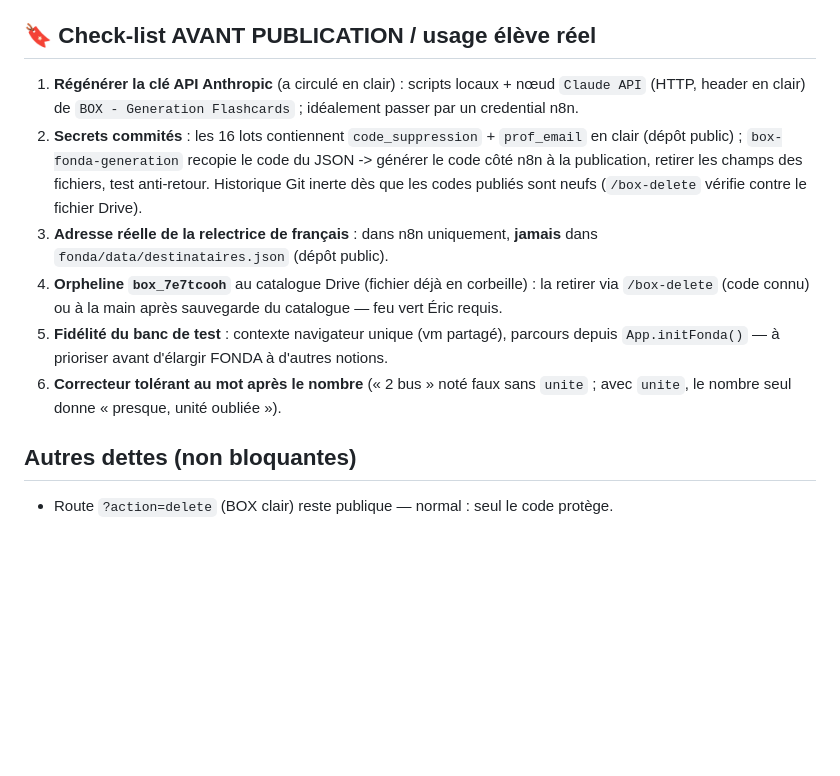
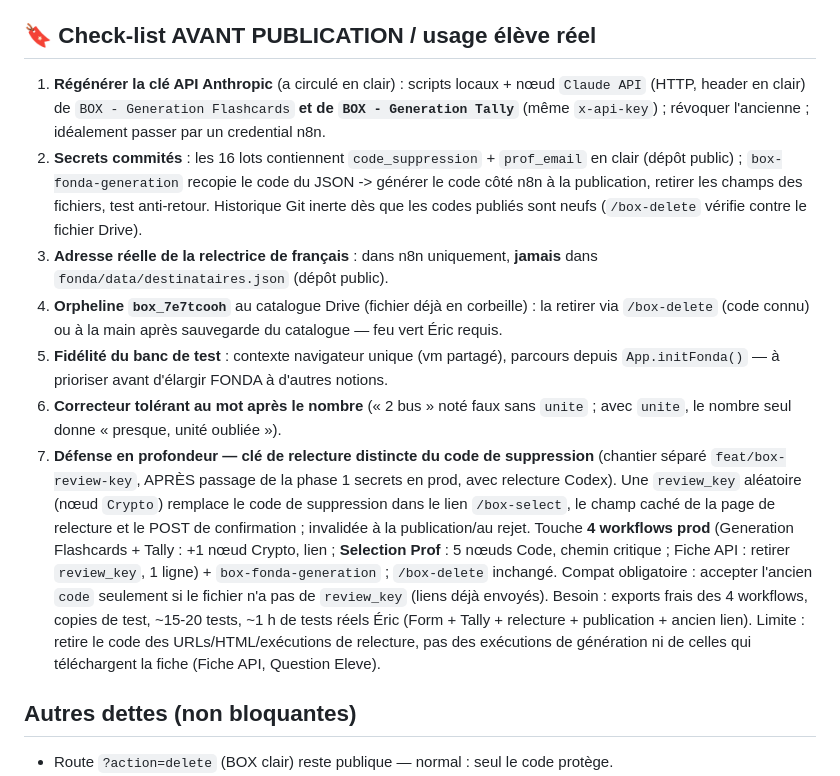
Before and after one commit to ericduchateau/box, a Markdown page: AVANCEMENT.md, the part around the change. Rendered like a GitHub page; blank space fills up the shorter version.

Commit message:
docs: AVANCEMENT.md — point 10 (clé de relecture distincte) en check-list avant publication, avec chiffrage
Co-Authored-By: Claude Opus 5.5 <noreply@anthropic.com>

```diff
--- a/AVANCEMENT.md
+++ b/AVANCEMENT.md
@@ -18,12 +18,13 @@ Box-FONDA : extension « savoirs fondamentaux » de BOX (défis courts, correcti
 4. Moteur A (calendrier) : brancher le `setId` du calendrier dans `lancerDefi()` (aujourd'hui choisi par notion+palier) ; émission réelle des événements (T3/T5) depuis `onResultat`.
 
 ## 🔖 Check-list AVANT PUBLICATION / usage élève réel
-1. **Régénérer la clé API Anthropic** (a circulé en clair) : scripts locaux + nœud `Claude API` (HTTP, header en clair) de `BOX - Generation Flashcards` ; idéalement passer par un credential n8n.
+1. **Régénérer la clé API Anthropic** (a circulé en clair) : scripts locaux + nœud `Claude API` (HTTP, header en clair) de `BOX - Generation Flashcards` **et de `BOX - Generation Tally`** (même `x-api-key`) ; révoquer l'ancienne ; idéalement passer par un credential n8n.
 2. **Secrets commités** : les 16 lots contiennent `code_suppression` + `prof_email` en clair (dépôt public) ; `box-fonda-generation` recopie le code du JSON -> générer le code côté n8n à la publication, retirer les champs des fichiers, test anti-retour. Historique Git inerte dès que les codes publiés sont neufs (`/box-delete` vérifie contre le fichier Drive).
 3. **Adresse réelle de la relectrice de français** : dans n8n uniquement, **jamais** dans `fonda/data/destinataires.json` (dépôt public).
 4. **Orpheline `box_7e7tcooh`** au catalogue Drive (fichier déjà en corbeille) : la retirer via `/box-delete` (code connu) ou à la main après sauvegarde du catalogue — feu vert Éric requis.
 5. **Fidélité du banc de test** : contexte navigateur unique (vm partagé), parcours depuis `App.initFonda()` — à prioriser avant d'élargir FONDA à d'autres notions.
 6. **Correcteur tolérant au mot après le nombre** (« 2 bus » noté faux sans `unite` ; avec `unite`, le nombre seul donne « presque, unité oubliée »).
+7. **Défense en profondeur — clé de relecture distincte du code de suppression** (chantier séparé `feat/box-review-key`, APRÈS passage de la phase 1 secrets en prod, avec relecture Codex). Une `review_key` aléatoire (nœud `Crypto`) remplace le code de suppression dans le lien `/box-select`, le champ caché de la page de relecture et le POST de confirmation ; invalidée à la publication/au rejet. Touche **4 workflows prod** (Generation Flashcards + Tally : +1 nœud Crypto, lien ; **Selection Prof** : 5 nœuds Code, chemin critique ; Fiche API : retirer `review_key`, 1 ligne) + `box-fonda-generation` ; `/box-delete` inchangé. Compat obligatoire : accepter l'ancien `code` seulement si le fichier n'a pas de `review_key` (liens déjà envoyés). Besoin : exports frais des 4 workflows, copies de test, ~15-20 tests, ~1 h de tests réels Éric (Form + Tally + relecture + publication + ancien lien). Limite : retire le code des URLs/HTML/exécutions de relecture, pas des exécutions de génération ni de celles qui téléchargent la fiche (Fiche API, Question Eleve).
 
 ## Autres dettes (non bloquantes)
 - Route `?action=delete` (BOX clair) reste publique — normal : seul le code protège.
```
